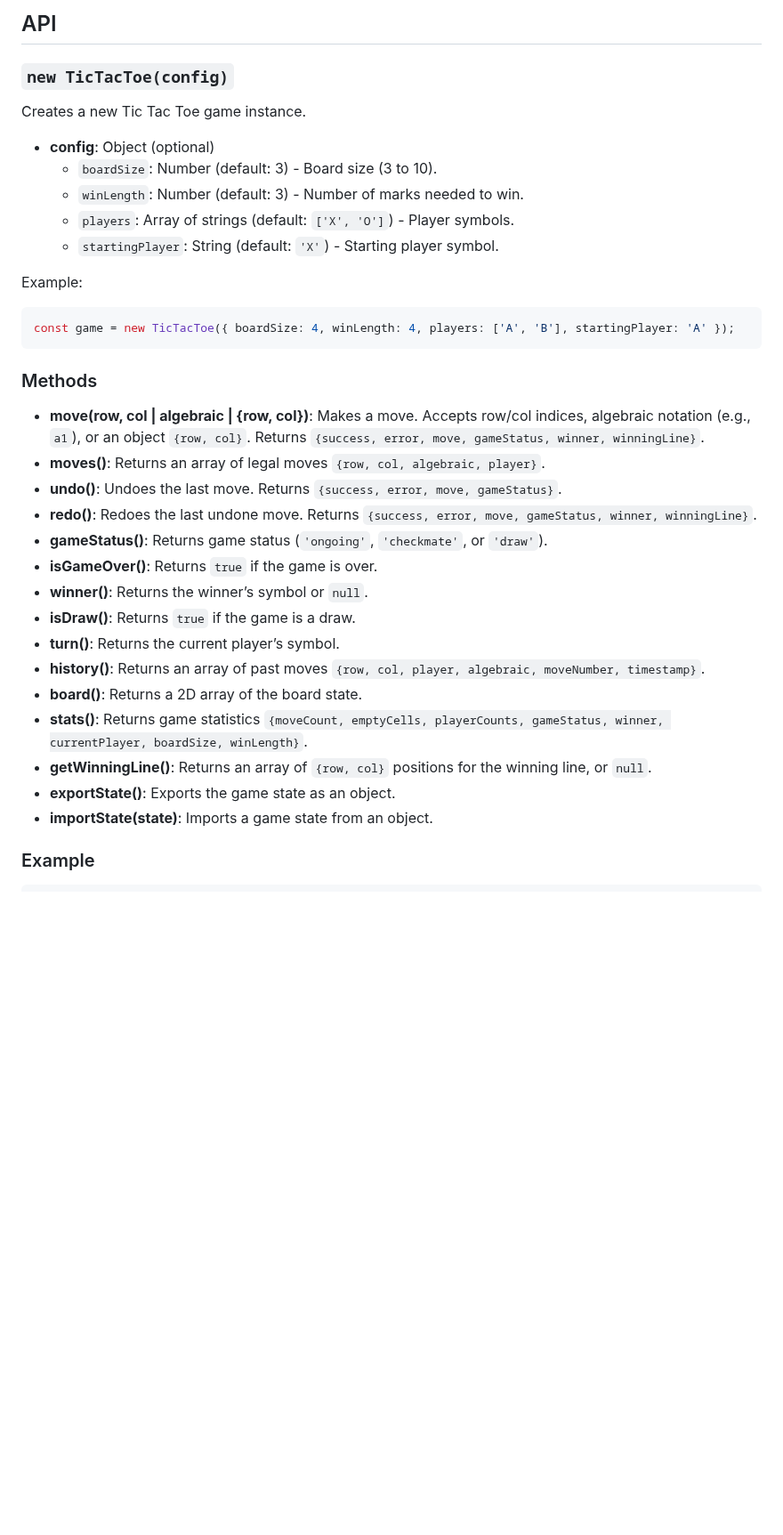
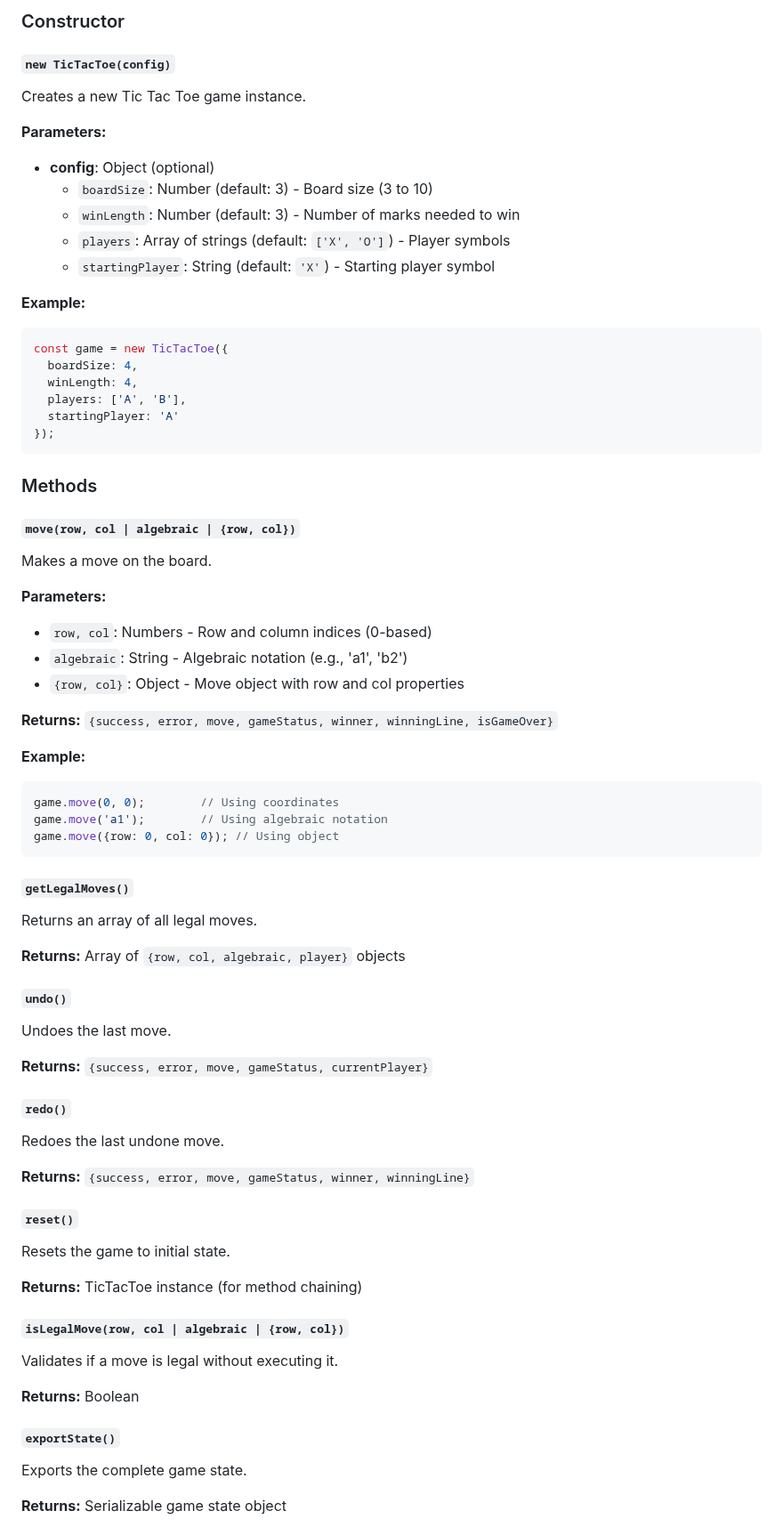
Before and after one commit to ktauchathuranga/tictactoe.js, a Markdown page: README.md, the part around one of its changes. Shown at 89% size. GitHub-like rendering; blank space fills up the shorter version.

````diff
--- a/README.md
+++ b/README.md
@@ -74,37 +90,73 @@ Alternatively, bundle it with a tool like Webpack or Rollup, or use the minified
 
-## API
+### Constructor
 
-### `new TicTacToe(config)`
+#### `new TicTacToe(config)`
 
 Creates a new Tic Tac Toe game instance.
 
+**Parameters:**
 - **config**: Object (optional)
-  - `boardSize`: Number (default: 3) - Board size (3 to 10).
-  - `winLength`: Number (default: 3) - Number of marks needed to win.
-  - `players`: Array of strings (default: `['X', 'O']`) - Player symbols.
-  - `startingPlayer`: String (default: `'X'`) - Starting player symbol.
+  - `boardSize`: Number (default: 3) - Board size (3 to 10)
+  - `winLength`: Number (default: 3) - Number of marks needed to win
+  - `players`: Array of strings (default: `['X', 'O']`) - Player symbols
+  - `startingPlayer`: String (default: `'X'`) - Starting player symbol
 
-Example:
+**Example:**
 ```javascript
-const game = new TicTacToe({ boardSize: 4, winLength: 4, players: ['A', 'B'], startingPlayer: 'A' });
+const game = new TicTacToe({
+  boardSize: 4,
+  winLength: 4,
+  players: ['A', 'B'],
+  startingPlayer: 'A'
+});
 ```
 
 ### Methods
 
-- **move(row, col | algebraic | {row, col})**: Makes a move. Accepts row/col indices, algebraic notation (e.g., `a1`), or an object `{row, col}`. Returns `{success, error, move, gameStatus, winner, winningLine}`.
-- **moves()**: Returns an array of legal moves `{row, col, algebraic, player}`.
-- **undo()**: Undoes the last move. Returns `{success, error, move, gameStatus}`.
-- **redo()**: Redoes the last undone move. Returns `{success, error, move, gameStatus, winner, winningLine}`.
-- **gameStatus()**: Returns game status (`'ongoing'`, `'checkmate'`, or `'draw'`).
-- **isGameOver()**: Returns `true` if the game is over.
-- **winner()**: Returns the winner’s symbol or `null`.
-- **isDraw()**: Returns `true` if the game is a draw.
-- **turn()**: Returns the current player’s symbol.
-- **history()**: Returns an array of past moves `{row, col, player, algebraic, moveNumber, timestamp}`.
-- **board()**: Returns a 2D array of the board state.
-- **stats()**: Returns game statistics `{moveCount, emptyCells, playerCounts, gameStatus, winner, currentPlayer, boardSize, winLength}`.
-- **getWinningLine()**: Returns an array of `{row, col}` positions for the winning line, or `null`.
-- **exportState()**: Exports the game state as an object.
-- **importState(state)**: Imports a game state from an object.
+#### `move(row, col | algebraic | {row, col})`
+Makes a move on the board.
 
-### Example
+**Parameters:**
+- `row, col`: Numbers - Row and column indices (0-based)
+- `algebraic`: String - Algebraic notation (e.g., 'a1', 'b2')
+- `{row, col}`: Object - Move object with row and col properties
+
+**Returns:** `{success, error, move, gameStatus, winner, winningLine, isGameOver}`
+
+**Example:**
+```javascript
+game.move(0, 0);        // Using coordinates
+game.move('a1');        // Using algebraic notation
+game.move({row: 0, col: 0}); // Using object
+```
+
+#### `getLegalMoves()`
+Returns an array of all legal moves.
+
+**Returns:** Array of `{row, col, algebraic, player}` objects
+
+#### `undo()`
+Undoes the last move.
+
+**Returns:** `{success, error, move, gameStatus, currentPlayer}`
+
+#### `redo()`
+Redoes the last undone move.
+
+**Returns:** `{success, error, move, gameStatus, winner, winningLine}`
+
+#### `reset()`
+Resets the game to initial state.
+
+**Returns:** TicTacToe instance (for method chaining)
+
+#### `isLegalMove(row, col | algebraic | {row, col})`
+Validates if a move is legal without executing it.
+
+**Returns:** Boolean
+
+#### `exportState()`
+Exports the complete game state.
+
+**Returns:** Serializable game state object
+
````
Also changed, not shown: other parts of README.md (+215 -38 lines).
